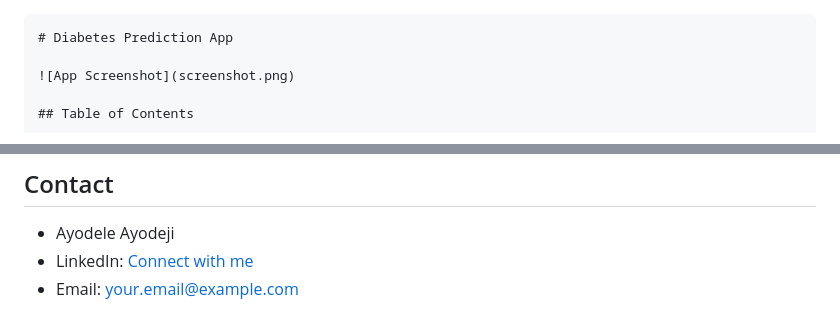
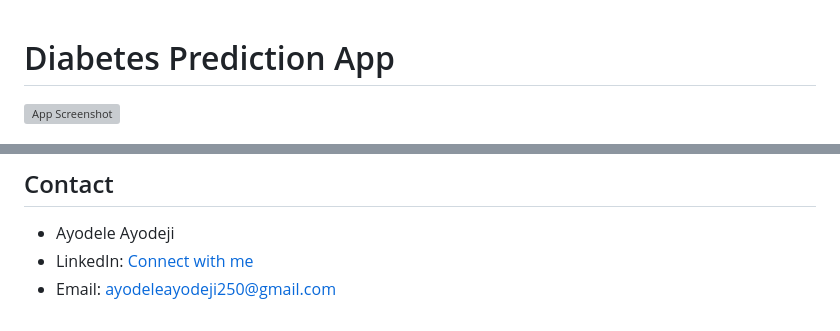
Before and after one commit to Fortunatetech/Diabetes-Prediction-with-Deployment-Using-flask-streamlit-DVC, a Markdown page: README.md, 2 parts joined by grey strips. Rendered like a GitHub page; grey boxes are pictures that could not be loaded.

`````diff
--- a/README.md
+++ b/README.md
@@ -1,4 +1,3 @@
-````markdown
 # Diabetes Prediction App
 
 ![App Screenshot](screenshot.png)
@@ -113,4 +111,4 @@ This project is licensed under the MIT License - see the [LICENSE](LICENSE) file
 
 - Ayodele Ayodeji
 - LinkedIn: [Connect with me](https://www.linkedin.com/in/ayo-ayodeji/)
-- Email: your.email@example.com
+- Email: ayodeleayodeji250@gmail.com
`````
Also changed, not shown: other parts of README.md (+0 -1 lines), CONTRIBUTING.md (added, +122 -0 lines).
